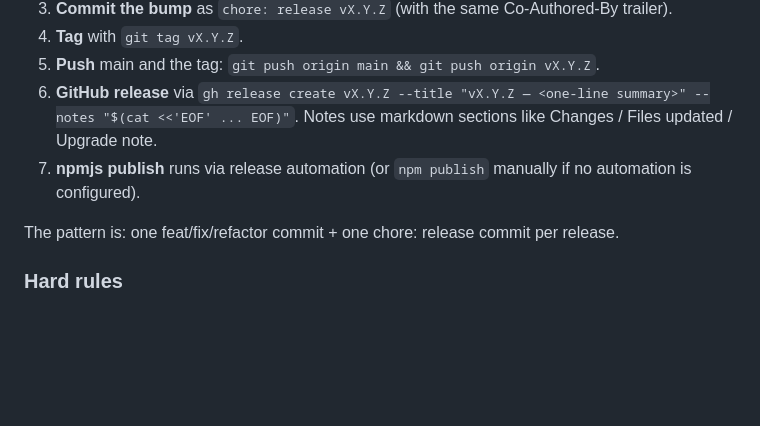
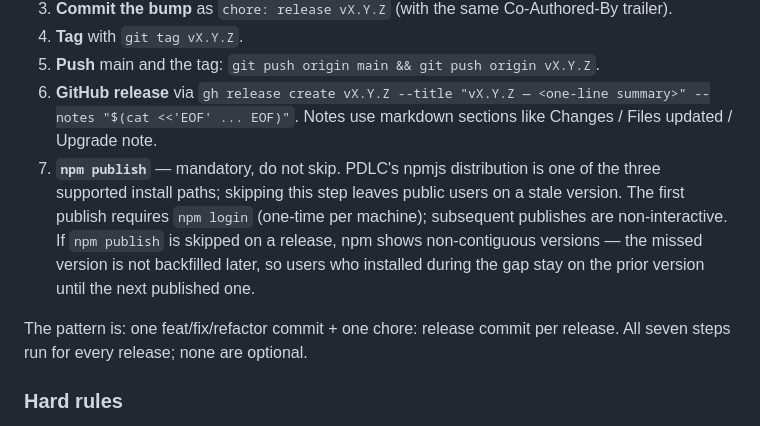
Before and after one commit to pdlc-os/pdlc, a Markdown page: CLAUDE.md, the part around the change. Drawn GitHub-style; blank space fills up the shorter version.

Commit message:
docs: make npm publish a mandatory step in the release flow
The "Release process (maintainer reference)" section in CLAUDE.md
previously had soft language around npmjs publishing — "runs via
release automation (or npm publish manually if no automation is
configured)". That phrasing produced a five-release gap on npm
(versions 2.12.8 through 2.13.0 were tagged on GitHub but never
published to npmjs), leaving public users stuck on 2.12.7.

Tighten the wording so npm publish is an unambiguous numbered step
in the release flow, equal in priority to git push and gh release
create. Add explicit notes:

- npm login is one-time per machine; the publish itself is
  non-interactive after that, so there's no operator-friction reason
  to skip.
- Skipped versions are not backfilled. npm shows non-contiguous
  versions (e.g. 2.12.7, 2.14.0 — no 2.12.8/9/10/2.13.0 in between).
  Users on npm during the gap stay on the prior published version
  until the next one lands.

Also rewords the closing line: "All seven steps run for every release;
none are optional."

This is the same policy now captured in the user's auto-memory entry
`feedback_release_process.md` so cross-session continuity is preserved
without depending on this file alone.

Co-Authored-By: Claude Opus 4.7 (1M context) <noreply@anthropic.com>

```diff
--- a/CLAUDE.md
+++ b/CLAUDE.md
@@ -127,9 +127,9 @@ For every shipped change:
 4. **Tag** with `git tag vX.Y.Z`.
 5. **Push** main and the tag: `git push origin main && git push origin vX.Y.Z`.
 6. **GitHub release** via `gh release create vX.Y.Z --title "vX.Y.Z — <one-line summary>" --notes "$(cat <<'EOF' ... EOF)"`. Notes use markdown sections like Changes / Files updated / Upgrade note.
-7. **npmjs publish** runs via release automation (or `npm publish` manually if no automation is configured).
+7. **`npm publish`** — mandatory, do not skip. PDLC's npmjs distribution is one of the three supported install paths; skipping this step leaves public users on a stale version. The first publish requires `npm login` (one-time per machine); subsequent publishes are non-interactive. If `npm publish` is skipped on a release, npm shows non-contiguous versions — the missed version is not backfilled later, so users who installed during the gap stay on the prior version until the next published one.
 
-The pattern is: one feat/fix/refactor commit + one chore: release commit per release.
+The pattern is: one feat/fix/refactor commit + one chore: release commit per release. All seven steps run for every release; none are optional.
 
 ### Hard rules
 
```
